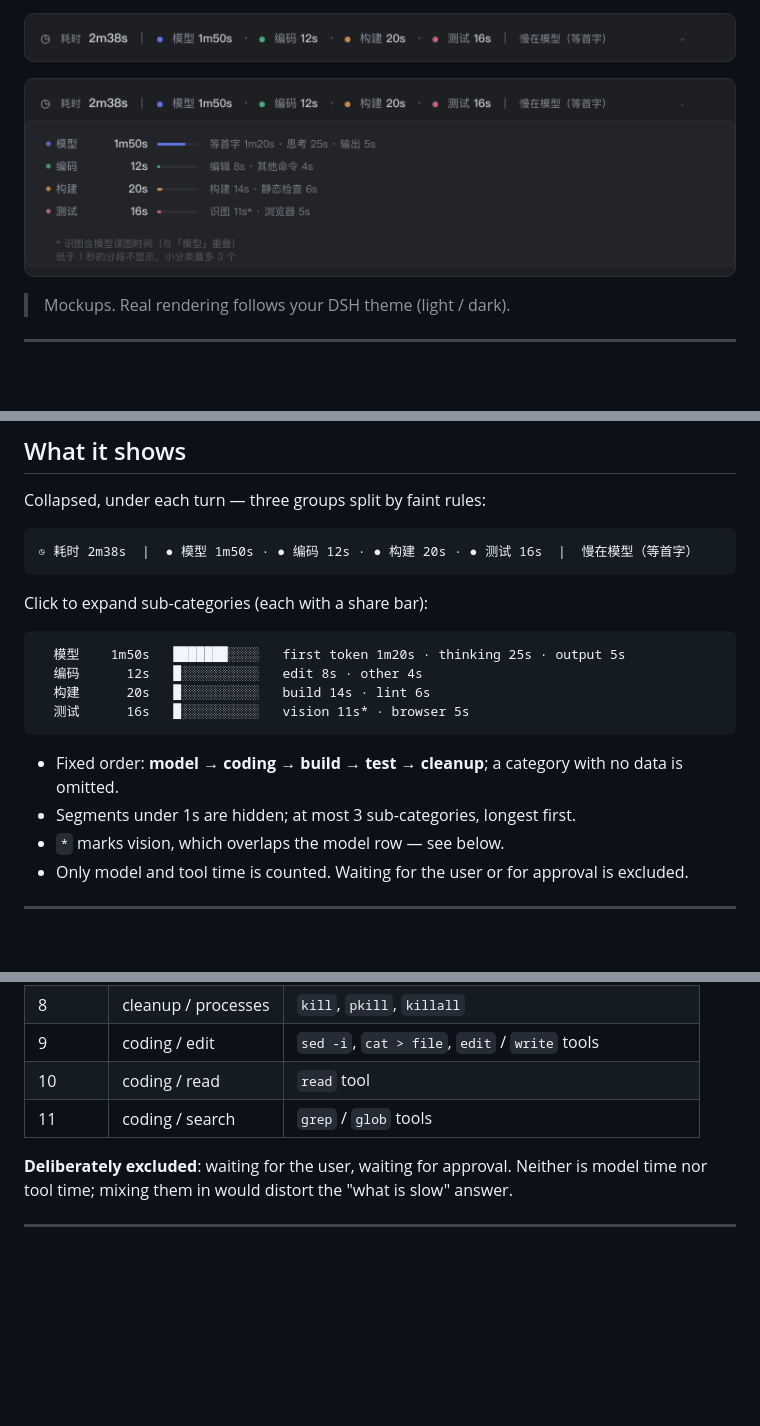
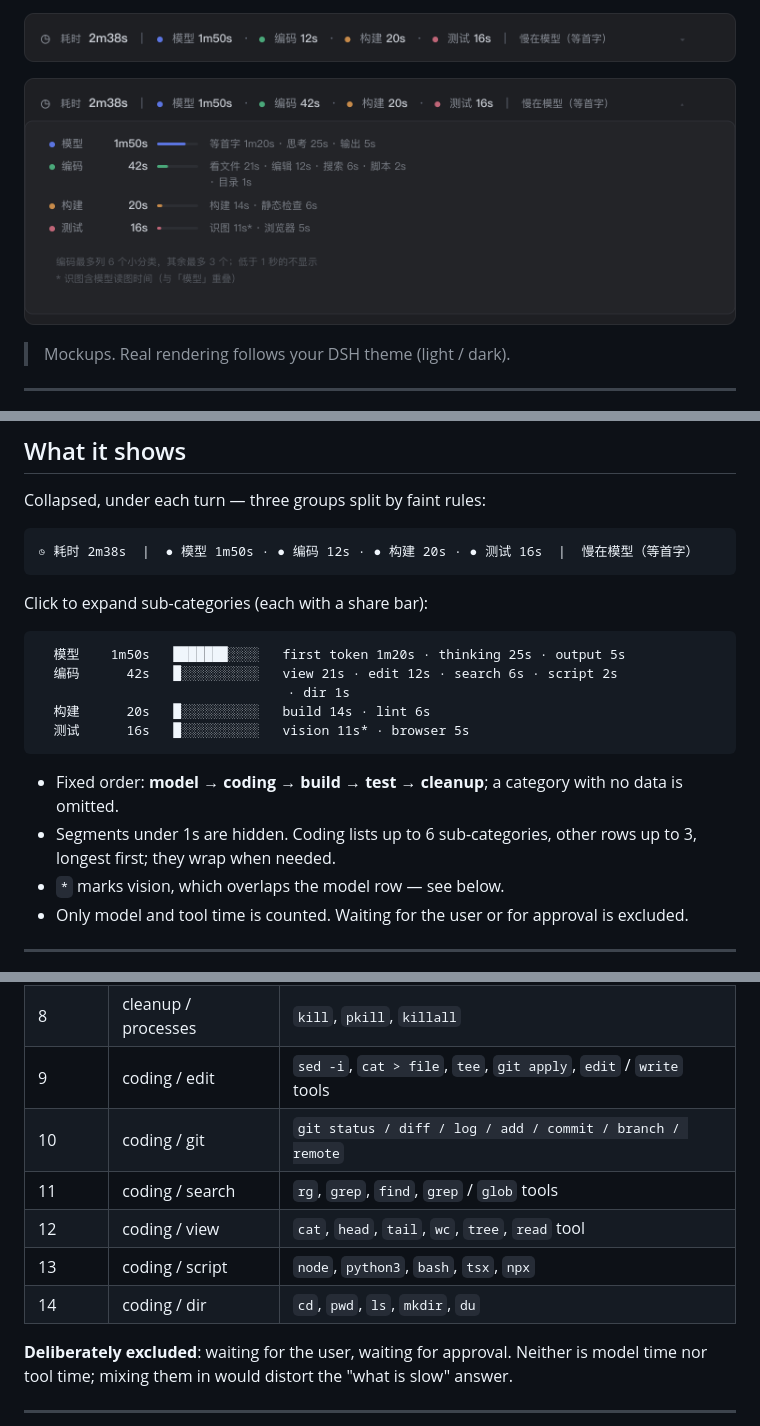
Before and after one commit to skyrocks/dsh-turn-timing, a Markdown page: README.en.md, 3 parts joined by grey strips. Drawn GitHub-style; pictures changed too: docs/preview-expanded.png; blank space fills up the shorter version.

````diff
--- a/README.en.md
+++ b/README.en.md
@@ -68,13 +68,14 @@ Click to expand sub-categories (each with a share bar):
 
 ```
   模型    1m50s   ███████░░░░   first token 1m20s · thinking 25s · output 5s
-  编码      12s   █░░░░░░░░░░   edit 8s · other 4s
+  编码      42s   █░░░░░░░░░░   view 21s · edit 12s · search 6s · script 2s
+                                · dir 1s
   构建      20s   █░░░░░░░░░░   build 14s · lint 6s
   测试      16s   █░░░░░░░░░░   vision 11s* · browser 5s
 ```
 
 - Fixed order: **model → coding → build → test → cleanup**; a category with no data is omitted.
-- Segments under 1s are hidden; at most 3 sub-categories, longest first.
+- Segments under 1s are hidden. Coding lists up to 6 sub-categories, other rows up to 3, longest first; they wrap when needed.
 - `*` marks vision, which overlaps the model row — see below.
 - Only model and tool time is counted. Waiting for the user or for approval is excluded.
 
@@ -115,9 +116,12 @@ First match wins. Edit the `RULES` array at the top of `client.js` to change it.
 | 6 | cleanup / restore | `git checkout --`, `git restore`, `make clean` |
 | 7 | cleanup / temp files | `rm … /tmp/…`, `rm … *.log` |
 | 8 | cleanup / processes | `kill`, `pkill`, `killall` |
-| 9 | coding / edit | `sed -i`, `cat > file`, `edit` / `write` tools |
-| 10 | coding / read | `read` tool |
-| 11 | coding / search | `grep` / `glob` tools |
+| 9 | coding / edit | `sed -i`, `cat > file`, `tee`, `git apply`, `edit` / `write` tools |
+| 10 | coding / git | `git status / diff / log / add / commit / branch / remote` |
+| 11 | coding / search | `rg`, `grep`, `find`, `grep` / `glob` tools |
+| 12 | coding / view | `cat`, `head`, `tail`, `wc`, `tree`, `read` tool |
+| 13 | coding / script | `node`, `python3`, `bash`, `tsx`, `npx` |
+| 14 | coding / dir | `cd`, `pwd`, `ls`, `mkdir`, `du` |
 
 **Deliberately excluded**: waiting for the user, waiting for approval. Neither is
 model time nor tool time; mixing them in would distort the "what is slow" answer.
````
Also changed, not shown: CHANGELOG.md (+10 -0 lines), README.md (+9 -5 lines), 4 other files.
